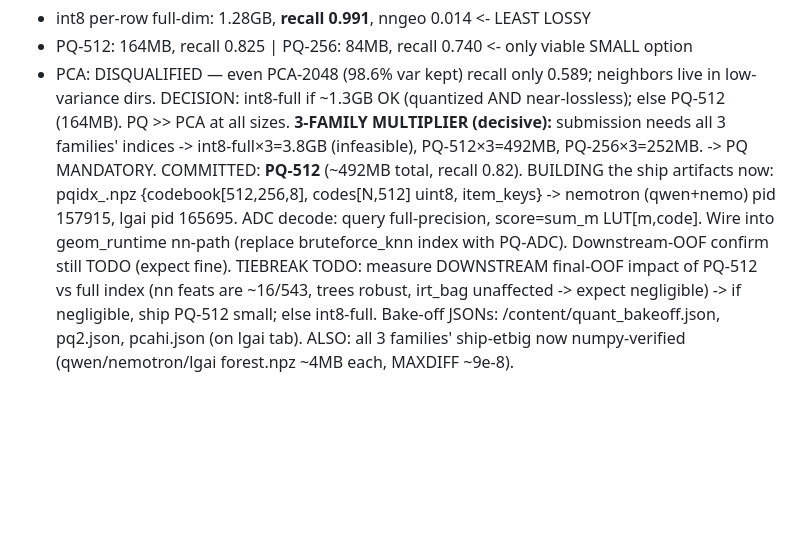
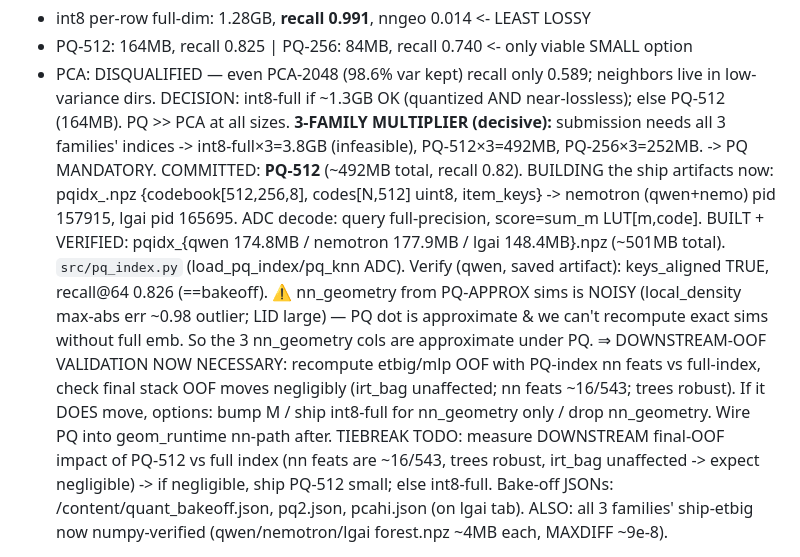
Before and after one commit to bwathomas/prediction-competition-321M, a Markdown page: docs/NIGHT_PLAN_2026-06-07.md, the part around the change. Drawn GitHub-style; blank space fills up the shorter version.

Commit message:
results: PQ-512 ship indices built+verified (recall 0.826, keys aligned); nn_geometry noisy under PQ approx sims -> downstream-OOF validation now necessary

```diff
--- a/docs/NIGHT_PLAN_2026-06-07.md
+++ b/docs/NIGHT_PLAN_2026-06-07.md
@@ -11,8 +11,14 @@ DECISION: int8-full if ~1.3GB OK (quantized AND near-lossless); else PQ-512 (164
 **3-FAMILY MULTIPLIER (decisive):** submission needs all 3 families' indices -> int8-full×3=3.8GB (infeasible),
 PQ-512×3=492MB, PQ-256×3=252MB. -> PQ MANDATORY. COMMITTED: **PQ-512** (~492MB total, recall 0.82). BUILDING
 the ship artifacts now: pqidx_<fam>.npz {codebook[512,256,8], codes[N,512] uint8, item_keys} -> nemotron
-(qwen+nemo) pid 157915, lgai pid 165695. ADC decode: query full-precision, score=sum_m LUT[m,code]. Wire into
-geom_runtime nn-path (replace bruteforce_knn index with PQ-ADC). Downstream-OOF confirm still TODO (expect fine).
+(qwen+nemo) pid 157915, lgai pid 165695. ADC decode: query full-precision, score=sum_m LUT[m,code].
+BUILT + VERIFIED: pqidx_{qwen 174.8MB / nemotron 177.9MB / lgai 148.4MB}.npz (~501MB total). `src/pq_index.py`
+(load_pq_index/pq_knn ADC). Verify (qwen, saved artifact): keys_aligned TRUE, recall@64 0.826 (==bakeoff).
+⚠️ nn_geometry from PQ-APPROX sims is NOISY (local_density max-abs err ~0.98 outlier; LID large) — PQ dot is
+approximate & we can't recompute exact sims without full emb. So the 3 nn_geometry cols are approximate under PQ.
+⇒ DOWNSTREAM-OOF VALIDATION NOW NECESSARY: recompute etbig/mlp OOF with PQ-index nn feats vs full-index, check
+final stack OOF moves negligibly (irt_bag unaffected; nn feats ~16/543; trees robust). If it DOES move, options:
+bump M / ship int8-full for nn_geometry only / drop nn_geometry. Wire PQ into geom_runtime nn-path after.
 TIEBREAK TODO: measure DOWNSTREAM final-OOF impact of PQ-512 vs full index (nn feats are ~16/543, trees robust,
 irt_bag unaffected -> expect negligible) -> if negligible, ship PQ-512 small; else int8-full. Bake-off JSONs:
 /content/quant_bakeoff.json, pq2.json, pcahi.json (on lgai tab).
```
